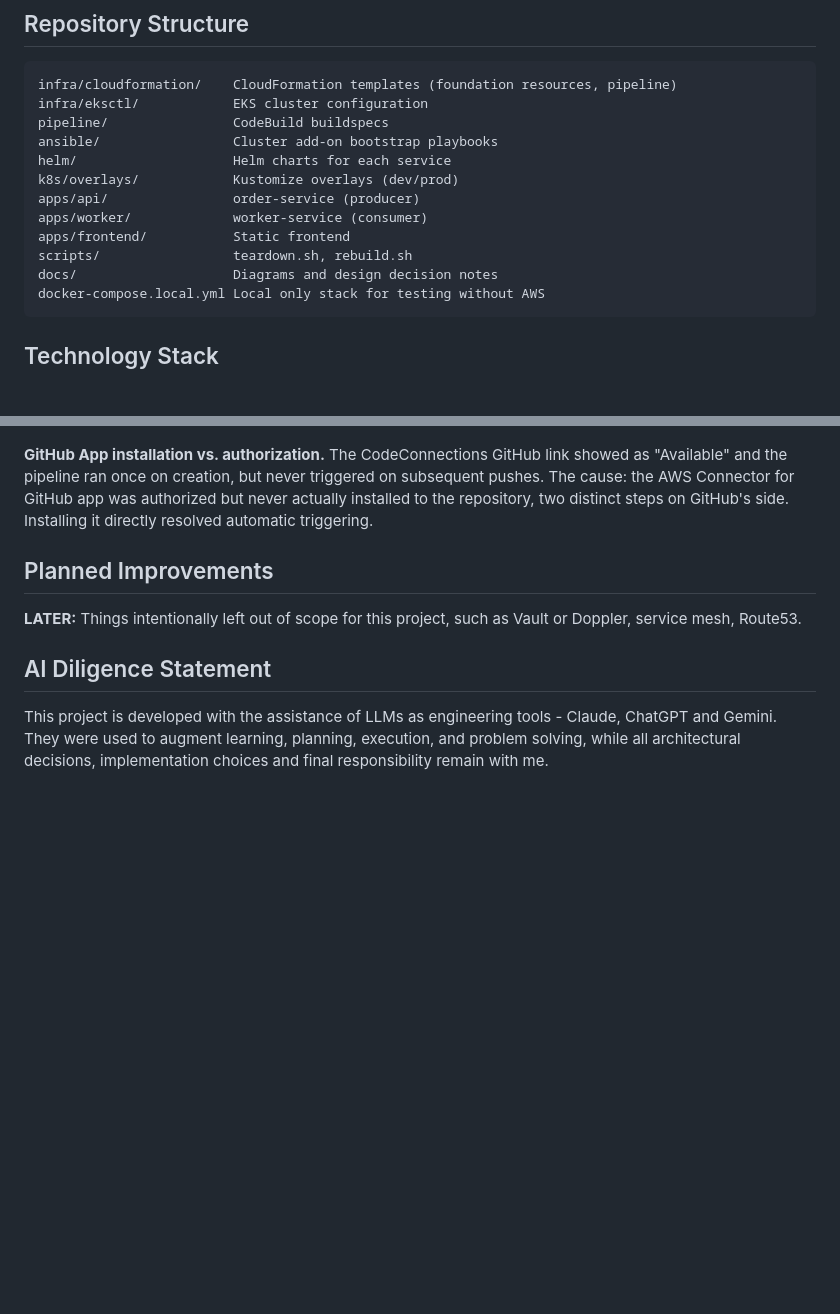
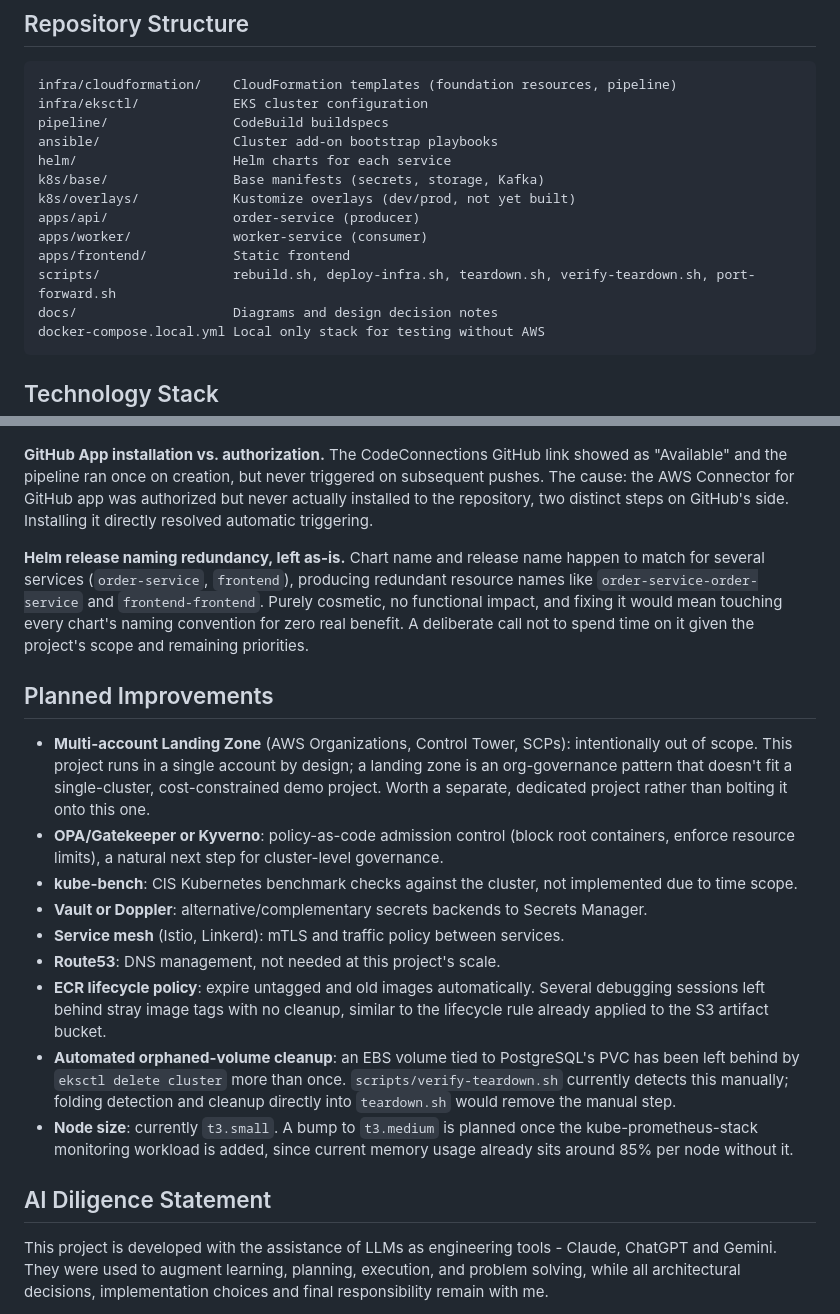
Before and after one commit to antoan-a-ignatov/aws-eks-project, a Markdown page: README.md, 2 parts joined by grey strips. Drawn GitHub-style; blank space fills up the shorter version.

Commit message:
Update README.md with some small additions

````diff
--- a/README.md
+++ b/README.md
@@ -112,11 +112,12 @@ infra/eksctl/            EKS cluster configuration
 pipeline/                CodeBuild buildspecs
 ansible/                 Cluster add-on bootstrap playbooks
 helm/                    Helm charts for each service
-k8s/overlays/            Kustomize overlays (dev/prod)
+k8s/base/                Base manifests (secrets, storage, Kafka)
+k8s/overlays/            Kustomize overlays (dev/prod, not yet built)
 apps/api/                order-service (producer)
 apps/worker/             worker-service (consumer)
 apps/frontend/           Static frontend
-scripts/                 teardown.sh, rebuild.sh
+scripts/                 rebuild.sh, deploy-infra.sh, teardown.sh, verify-teardown.sh, port-forward.sh
 docs/                    Diagrams and design decision notes
 docker-compose.local.yml Local only stack for testing without AWS
 ```
@@ -213,8 +214,19 @@ An open source reference app was initially considered for the demo application,
 
 **GitHub App installation vs. authorization.** The CodeConnections GitHub link showed as "Available" and the pipeline ran once on creation, but never triggered on subsequent pushes. The cause: the AWS Connector for GitHub app was authorized but never actually installed to the repository, two distinct steps on GitHub's side. Installing it directly resolved automatic triggering.
 
+**Helm release naming redundancy, left as-is.** Chart name and release name happen to match for several services (`order-service`, `frontend`), producing redundant resource names like `order-service-order-service` and `frontend-frontend`. Purely cosmetic, no functional impact, and fixing it would mean touching every chart's naming convention for zero real benefit. A deliberate call not to spend time on it given the project's scope and remaining priorities.
+
 ## Planned Improvements
-**LATER:** Things intentionally left out of scope for this project, such as Vault or Doppler, service mesh, Route53.
+
+- **Multi-account Landing Zone** (AWS Organizations, Control Tower, SCPs): intentionally out of scope. This project runs in a single account by design; a landing zone is an org-governance pattern that doesn't fit a single-cluster, cost-constrained demo project. Worth a separate, dedicated project rather than bolting it onto this one.
+- **OPA/Gatekeeper or Kyverno**: policy-as-code admission control (block root containers, enforce resource limits), a natural next step for cluster-level governance.
+- **kube-bench**: CIS Kubernetes benchmark checks against the cluster, not implemented due to time scope.
+- **Vault or Doppler**: alternative/complementary secrets backends to Secrets Manager.
+- **Service mesh** (Istio, Linkerd): mTLS and traffic policy between services.
+- **Route53**: DNS management, not needed at this project's scale.
+- **ECR lifecycle policy**: expire untagged and old images automatically. Several debugging sessions left behind stray image tags with no cleanup, similar to the lifecycle rule already applied to the S3 artifact bucket.
+- **Automated orphaned-volume cleanup**: an EBS volume tied to PostgreSQL's PVC has been left behind by `eksctl delete cluster` more than once. `scripts/verify-teardown.sh` currently detects this manually; folding detection and cleanup directly into `teardown.sh` would remove the manual step.
+- **Node size**: currently `t3.small`. A bump to `t3.medium` is planned once the kube-prometheus-stack monitoring workload is added, since current memory usage already sits around 85% per node without it.
 
 ## AI Diligence Statement
 
````
